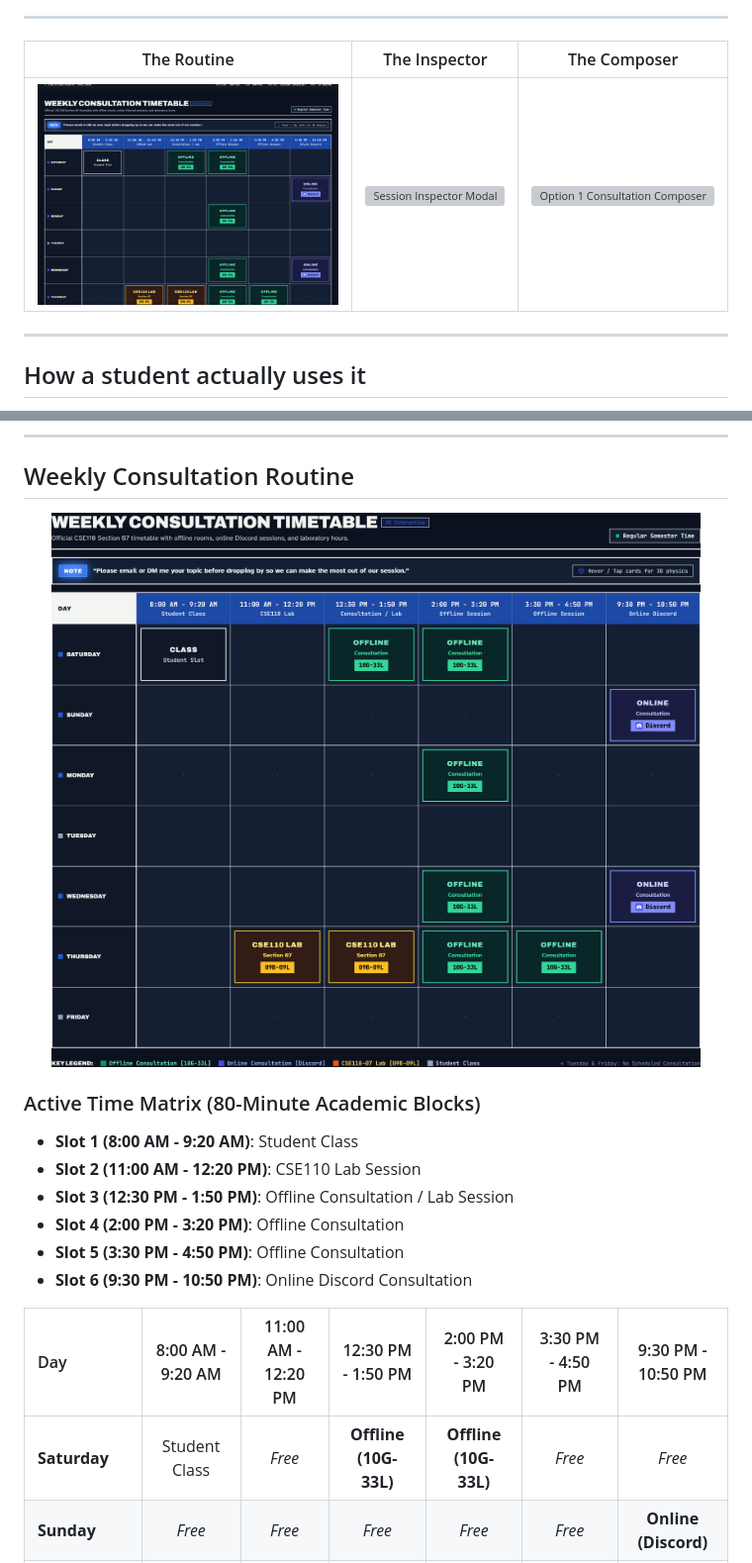
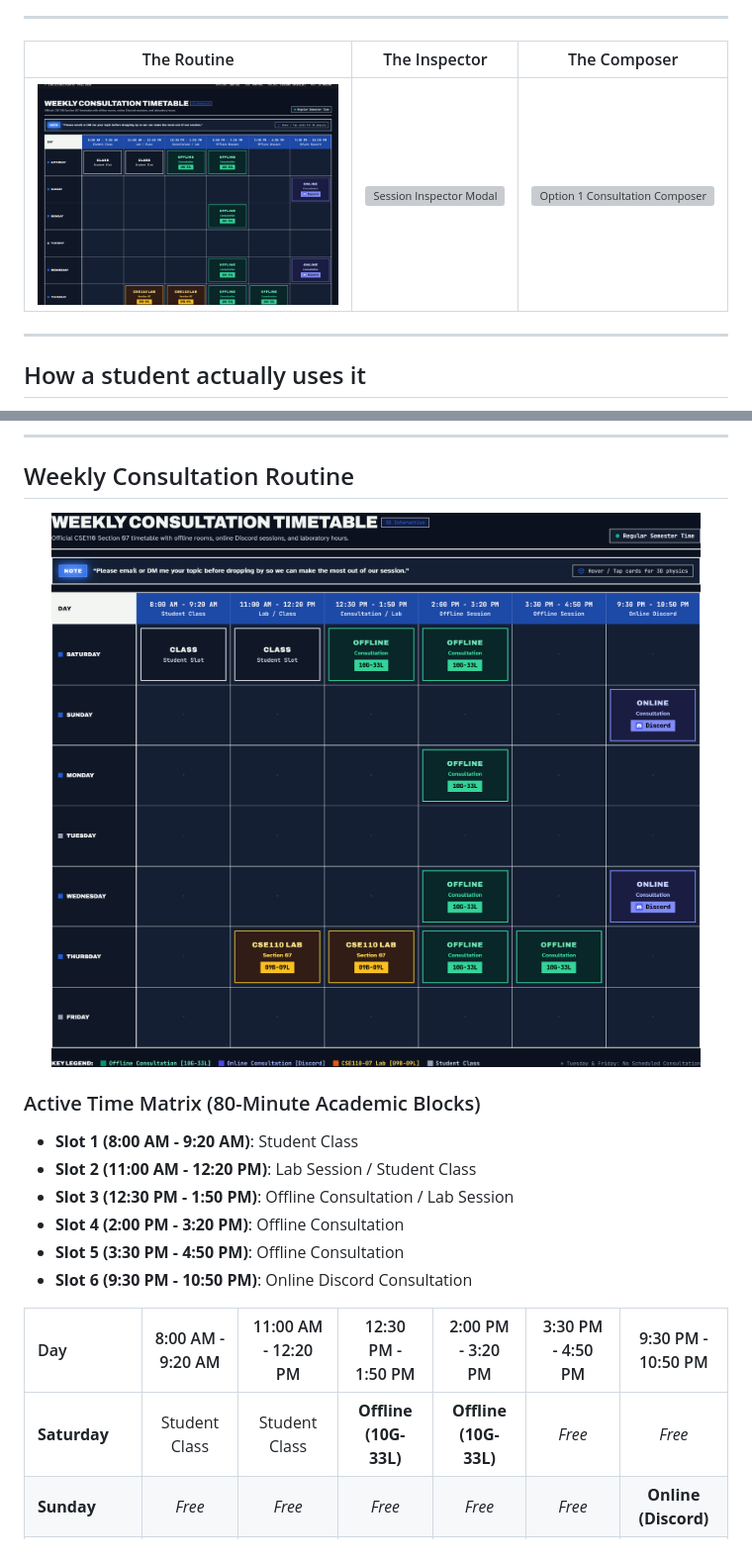
Before and after one commit to ImtiazHossain-Eshan/student-tutor-imtiaz-hossain-t07-bracu, a Markdown page: README.md, 2 parts joined by grey strips. Shown at 99% size. Rendered like a GitHub page; pictures changed too: showcase_schedule.png, showcase_timetable_matrix.png; grey boxes are pictures that could not be loaded.

Commit message:
fix: restore Saturday 11:00 AM class slot alongside 8:00 AM slot and update showcase plates

```diff
--- a/README.md
+++ b/README.md
@@ -89,7 +89,7 @@ What I have tried so far:
 
 ### Active Time Matrix (80-Minute Academic Blocks)
 * **Slot 1 (8:00 AM - 9:20 AM)**: Student Class
-* **Slot 2 (11:00 AM - 12:20 PM)**: CSE110 Lab Session
+* **Slot 2 (11:00 AM - 12:20 PM)**: Lab Session / Student Class
 * **Slot 3 (12:30 PM - 1:50 PM)**: Offline Consultation / Lab Session
 * **Slot 4 (2:00 PM - 3:20 PM)**: Offline Consultation
 * **Slot 5 (3:30 PM - 4:50 PM)**: Offline Consultation
@@ -97,7 +97,7 @@ What I have tried so far:
 
 | Day | 8:00 AM - 9:20 AM | 11:00 AM - 12:20 PM | 12:30 PM - 1:50 PM | 2:00 PM - 3:20 PM | 3:30 PM - 4:50 PM | 9:30 PM - 10:50 PM |
 | :--- | :---: | :---: | :---: | :---: | :---: | :---: |
-| **Saturday** | Student Class | *Free* | **Offline (10G-33L)** | **Offline (10G-33L)** | *Free* | *Free* |
+| **Saturday** | Student Class | Student Class | **Offline (10G-33L)** | **Offline (10G-33L)** | *Free* | *Free* |
 | **Sunday** | *Free* | *Free* | *Free* | *Free* | *Free* | **Online (Discord)** |
 | **Monday** | *Free* | *Free* | *Free* | **Offline (10G-33L)** | *Free* | *Free* |
 | **Tuesday** | *Free* | *Free* | *Free* | *Free* | *Free* | *Free* |
```
Also changed, not shown: public/showcase_schedule.png, public/showcase_timetable_matrix.png, 2 other files.
